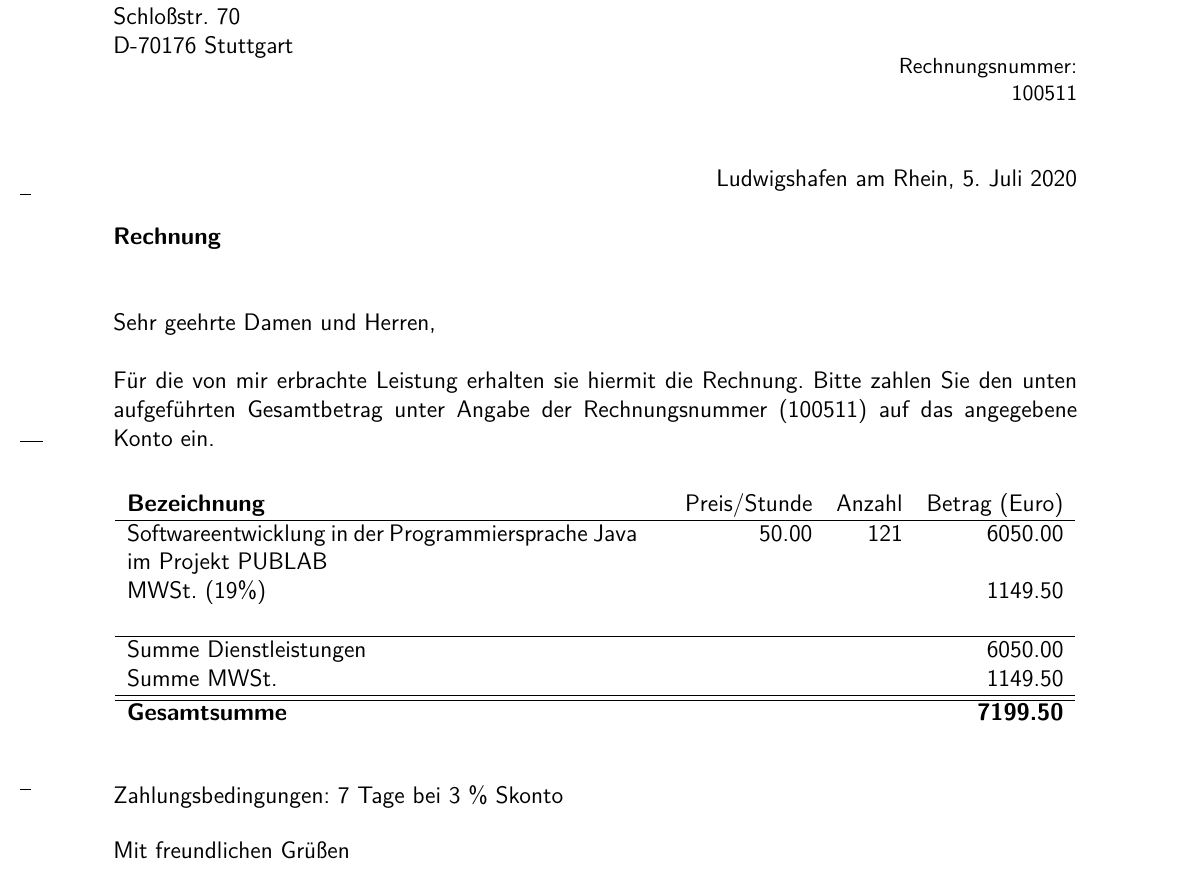
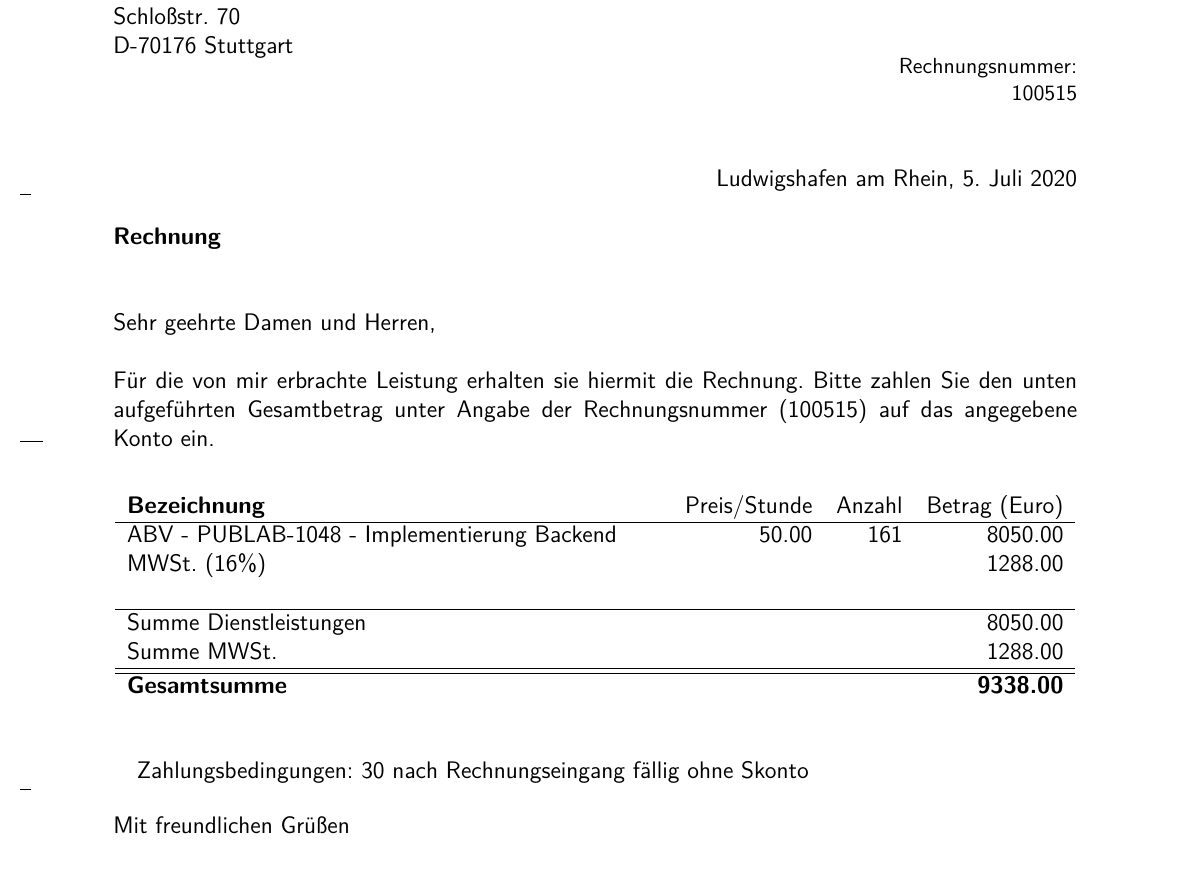
Before and after one commit to Volkan61/LatexFormulare, a LaTeX letter (Latex/_main.tex, which reads Latex/_data.tex, Latex/_invoice.tex): part of the page, cut so that both start at the same text. Compiled offline with pdfLaTeX.

Commit message:
Neue Rechnung

```diff
--- a/Latex/_data.tex
+++ b/Latex/_data.tex
@@ -7,7 +7,7 @@
 
 
 \newcommand{\payDate}{DD.MM.YYYY} % Datum der Zahlungsfrist
-\newcommand{\invoiceReference}{100511} % Rechnungsnummer (z.B. 20150122-4)
+\newcommand{\invoiceReference}{100515} % Rechnungsnummer (z.B. 20150122-4)
 \newcommand{\invoiceSalutation}{Sehr geehrte Damen und Herren,} % die Anrede
 \newcommand{\invoiceText}{Für die von mir erbrachte Leistung erhalten sie
 hiermit die Rechnung. Bitte zahlen Sie den unten aufgeführten Gesamtbetrag
--- a/Latex/_invoice.tex
+++ b/Latex/_invoice.tex
@@ -1,5 +1,5 @@
 \ProjectTitle{PUBLAB} %
-\Fee{Softwareentwicklung in der Programmiersprache Java im Projekt PUBLAB}{50.00}{121}
+\Fee{ABV - PUBLAB-1048 - Implementierung Backend}{50.00}{161}
 
 % Auslagen
 %\EBCi{Hotel, 12 Nächte} {2400.00}
--- a/Latex/_main.tex
+++ b/Latex/_main.tex
@@ -65,11 +65,13 @@
 			\opening{\invoiceSalutation}
 			\invoiceText
 
-		    \begin{invoice}{Euro}{19}
+		    \begin{invoice}{Euro}{16}
 			    \input{_invoice}
 		    \end{invoice}
 		\ps
-		Zahlungsbedingungen: 7 Tage bei 3 \% Skonto
+	    % Zahlungsbedingungen: 7 Tage bei 3 \% Skonto
+
+	    Zahlungsbedingungen: 30 nach Rechnungseingang fällig ohne Skonto
 
 		\closing{\invoiceClosing}
 		\invoiceEnclosures
```
Also changed, not shown: _invoice.tex (+1 -1 lines), Latex/Rechnung_04_2020.pdf (added), Latex/Rechnung_05_2020.pdf (added), Latex/_main.pdf, Rechnungen/Maerz/Recnung_Mearz_2020.pdf (added), _main.pdf, 8 other files.
